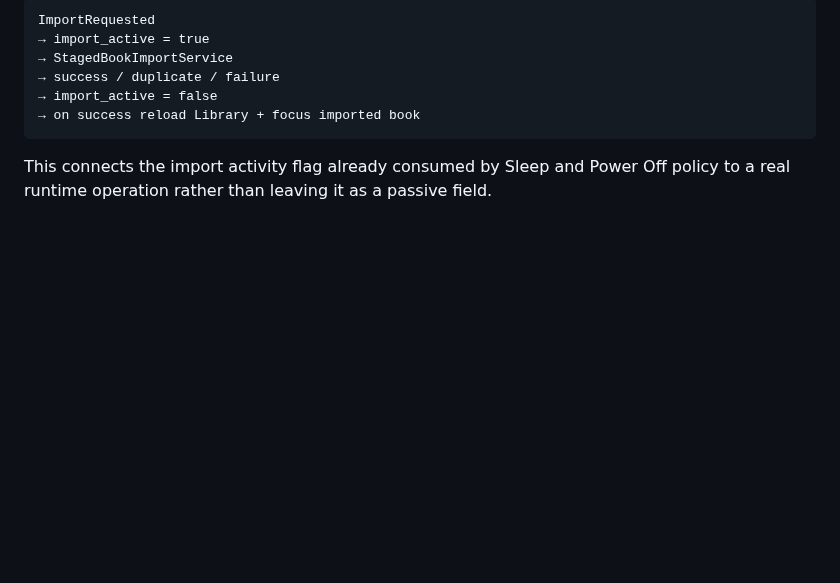
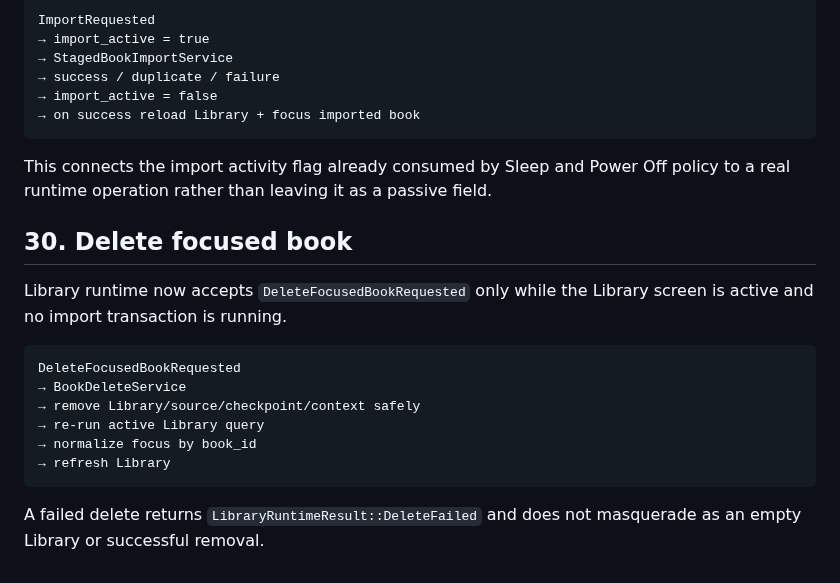
Before and after one commit to raznoglaz1y/enku, a Markdown page: docs/runtime-state-machine.md, the part around the change. Rendered like a GitHub page; blank space fills up the shorter version.

Commit message:
Document Library delete runtime flow

````diff
--- a/docs/runtime-state-machine.md
+++ b/docs/runtime-state-machine.md
@@ -504,3 +504,19 @@ ImportRequested
 ```
 
 This connects the import activity flag already consumed by Sleep and Power Off policy to a real runtime operation rather than leaving it as a passive field.
+
+
+## 30. Delete focused book
+
+Library runtime now accepts `DeleteFocusedBookRequested` only while the Library screen is active and no import transaction is running.
+
+```text
+DeleteFocusedBookRequested
+→ BookDeleteService
+→ remove Library/source/checkpoint/context safely
+→ re-run active Library query
+→ normalize focus by book_id
+→ refresh Library
+```
+
+A failed delete returns `LibraryRuntimeResult::DeleteFailed` and does not masquerade as an empty Library or successful removal.
````
